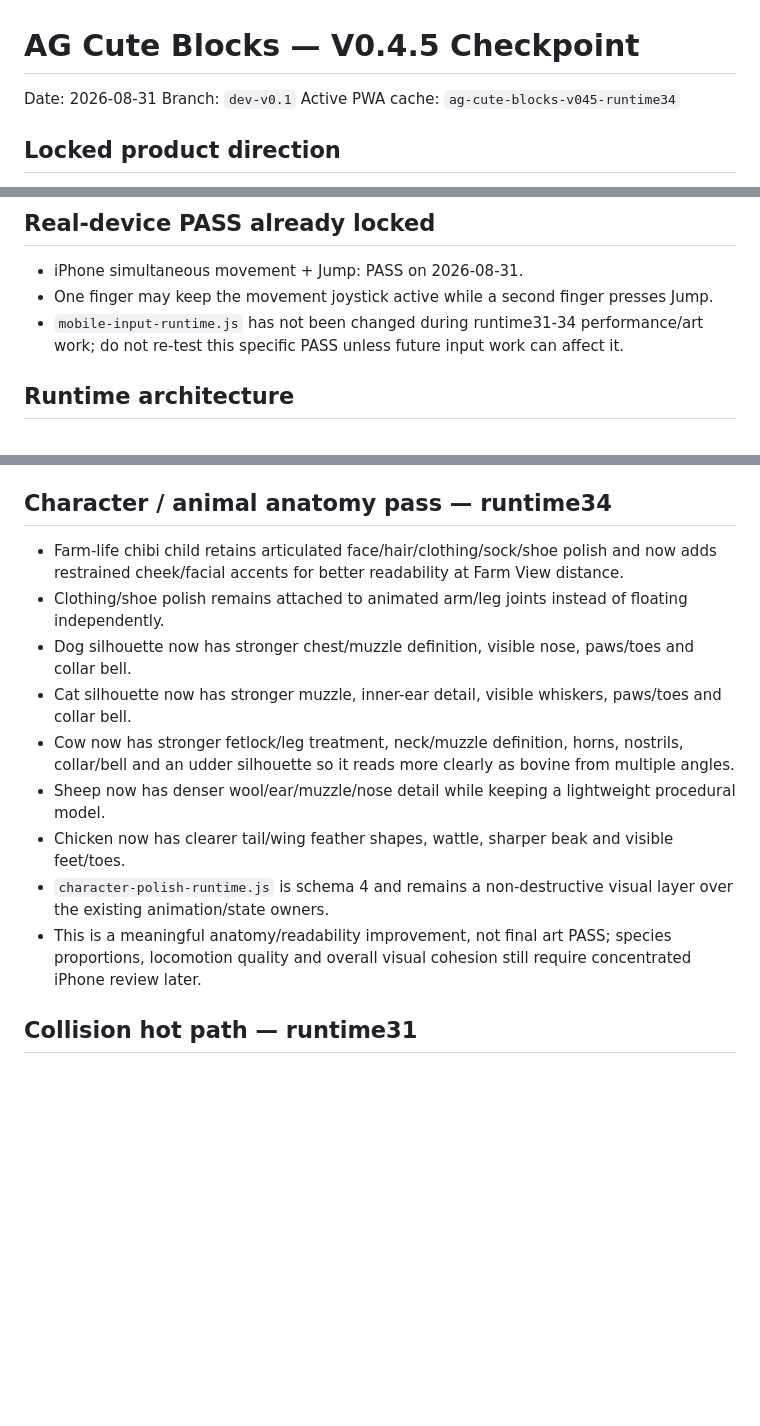
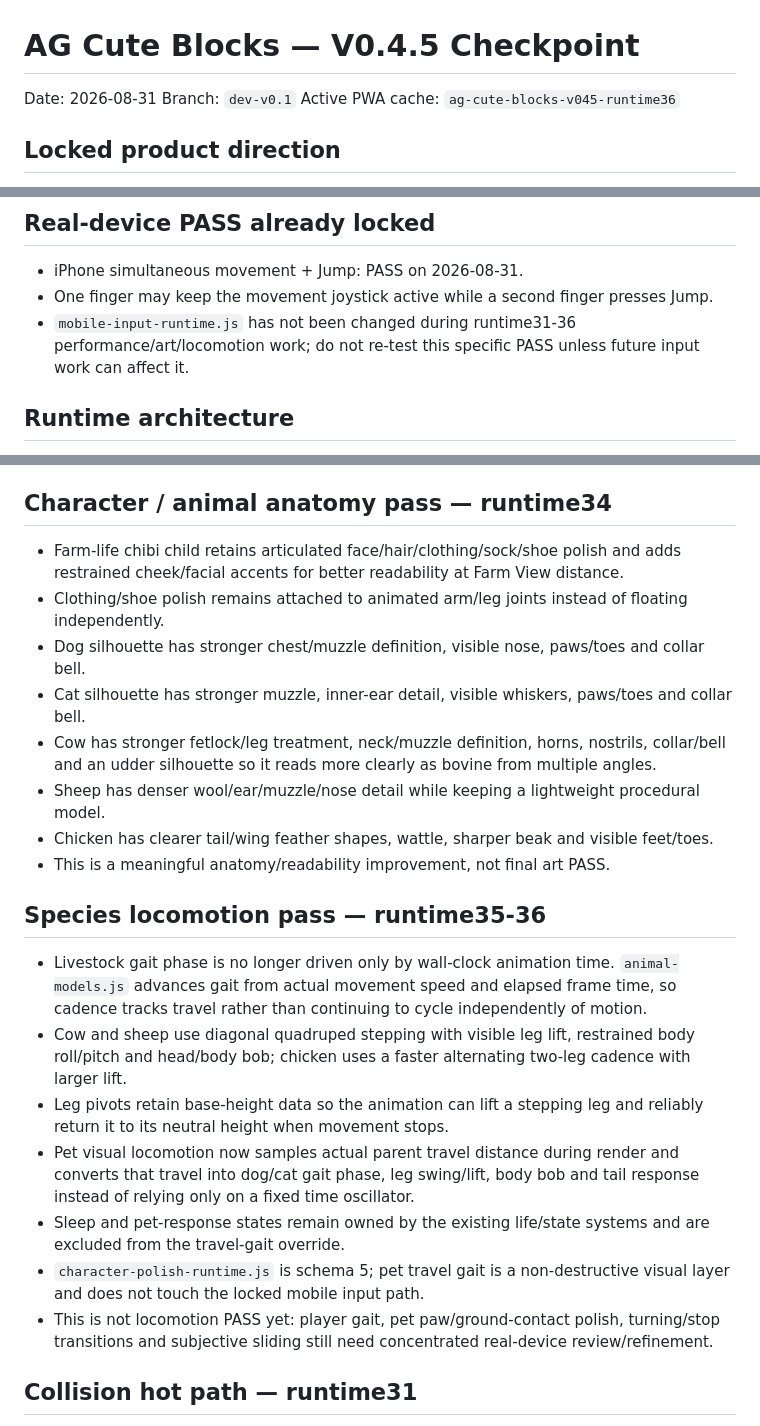
Before and after one commit to honbin002-design/-ag-cute-blocks, a Markdown page: CHECKPOINT_V04.md, 3 parts joined by grey strips. Drawn GitHub-style; blank space fills up the shorter version.

Commit message:
docs: advance V0.4.5 checkpoint through runtime36 locomotion

```diff
--- a/CHECKPOINT_V04.md
+++ b/CHECKPOINT_V04.md
@@ -2,7 +2,7 @@
 
 Date: 2026-08-31
 Branch: `dev-v0.1`
-Active PWA cache: `ag-cute-blocks-v045-runtime34`
+Active PWA cache: `ag-cute-blocks-v045-runtime36`
 
 ## Locked product direction
 - Original cozy farm-life chibi identity; do not copy recognizable protected characters, models, costumes, UI, maps, names, music or other protected expression.
@@ -14,7 +14,7 @@ Active PWA cache: `ag-cute-blocks-v045-runtime34`
 ## Real-device PASS already locked
 - iPhone simultaneous movement + Jump: PASS on 2026-08-31.
 - One finger may keep the movement joystick active while a second finger presses Jump.
-- `mobile-input-runtime.js` has not been changed during runtime31-34 performance/art work; do not re-test this specific PASS unless future input work can affect it.
+- `mobile-input-runtime.js` has not been changed during runtime31-36 performance/art/locomotion work; do not re-test this specific PASS unless future input work can affect it.
 
 ## Runtime architecture
 - `bootstrap-v045.js` remains the single live module entrypoint.
@@ -53,15 +53,23 @@ Active PWA cache: `ag-cute-blocks-v045-runtime34`
 - Controls are classified by role (`movement`, `primary-action`, `context-action`, `build-action`, `menu`) for future tool/run/fishing actions.
 
 ## Character / animal anatomy pass — runtime34
-- Farm-life chibi child retains articulated face/hair/clothing/sock/shoe polish and now adds restrained cheek/facial accents for better readability at Farm View distance.
+- Farm-life chibi child retains articulated face/hair/clothing/sock/shoe polish and adds restrained cheek/facial accents for better readability at Farm View distance.
 - Clothing/shoe polish remains attached to animated arm/leg joints instead of floating independently.
-- Dog silhouette now has stronger chest/muzzle definition, visible nose, paws/toes and collar bell.
-- Cat silhouette now has stronger muzzle, inner-ear detail, visible whiskers, paws/toes and collar bell.
-- Cow now has stronger fetlock/leg treatment, neck/muzzle definition, horns, nostrils, collar/bell and an udder silhouette so it reads more clearly as bovine from multiple angles.
-- Sheep now has denser wool/ear/muzzle/nose detail while keeping a lightweight procedural model.
-- Chicken now has clearer tail/wing feather shapes, wattle, sharper beak and visible feet/toes.
-- `character-polish-runtime.js` is schema 4 and remains a non-destructive visual layer over the existing animation/state owners.
-- This is a meaningful anatomy/readability improvement, not final art PASS; species proportions, locomotion quality and overall visual cohesion still require concentrated iPhone review later.
+- Dog silhouette has stronger chest/muzzle definition, visible nose, paws/toes and collar bell.
+- Cat silhouette has stronger muzzle, inner-ear detail, visible whiskers, paws/toes and collar bell.
+- Cow has stronger fetlock/leg treatment, neck/muzzle definition, horns, nostrils, collar/bell and an udder silhouette so it reads more clearly as bovine from multiple angles.
+- Sheep has denser wool/ear/muzzle/nose detail while keeping a lightweight procedural model.
+- Chicken has clearer tail/wing feather shapes, wattle, sharper beak and visible feet/toes.
+- This is a meaningful anatomy/readability improvement, not final art PASS.
+
+## Species locomotion pass — runtime35-36
+- Livestock gait phase is no longer driven only by wall-clock animation time. `animal-models.js` advances gait from actual movement speed and elapsed frame time, so cadence tracks travel rather than continuing to cycle independently of motion.
+- Cow and sheep use diagonal quadruped stepping with visible leg lift, restrained body roll/pitch and head/body bob; chicken uses a faster alternating two-leg cadence with larger lift.
+- Leg pivots retain base-height data so the animation can lift a stepping leg and reliably return it to its neutral height when movement stops.
+- Pet visual locomotion now samples actual parent travel distance during render and converts that travel into dog/cat gait phase, leg swing/lift, body bob and tail response instead of relying only on a fixed time oscillator.
+- Sleep and pet-response states remain owned by the existing life/state systems and are excluded from the travel-gait override.
+- `character-polish-runtime.js` is schema 5; pet travel gait is a non-destructive visual layer and does not touch the locked mobile input path.
+- This is not locomotion PASS yet: player gait, pet paw/ground-contact polish, turning/stop transitions and subjective sliding still need concentrated real-device review/refinement.
 
 ## Collision hot path — runtime31
 - Static `Box3.setFromObject()` cache uses O(1) transform/geometry revision validation for normal hits rather than scanning child geometry on every movement collision test.
```
Also changed, not shown: other parts of CHECKPOINT_V04.md (+7 -7 lines).
